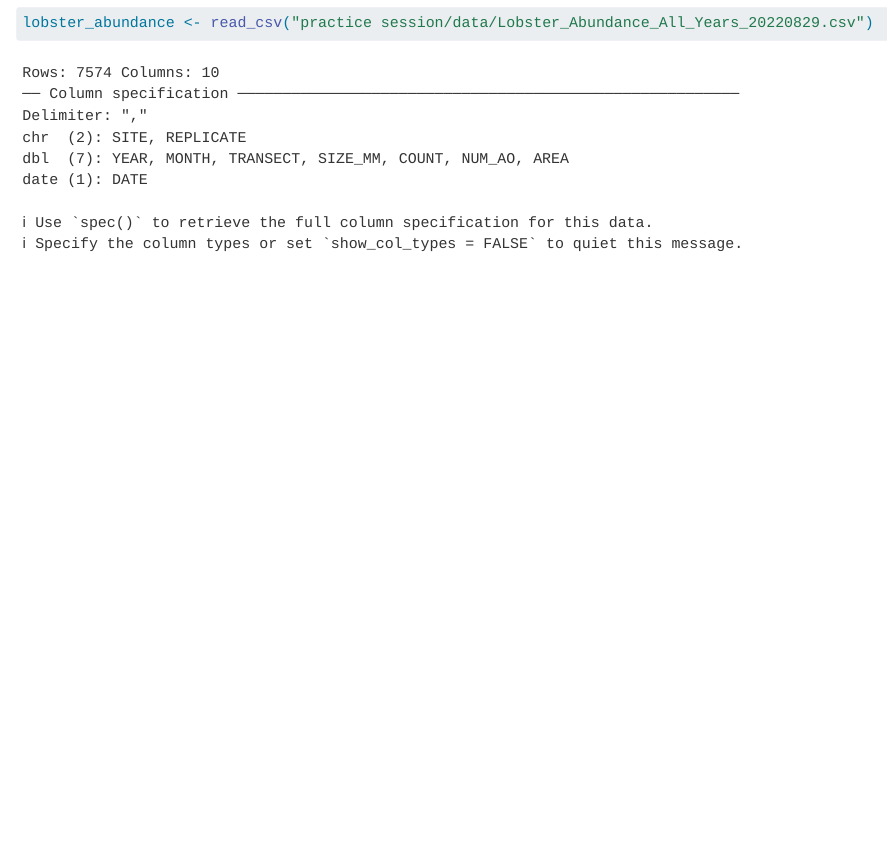
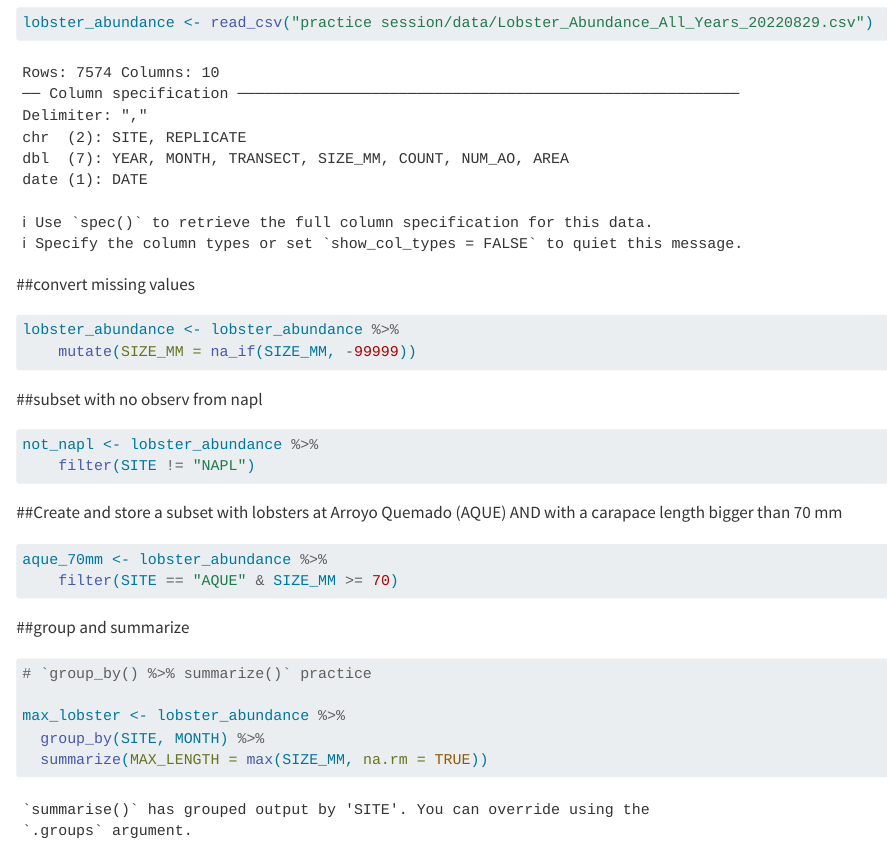
Before and after one commit to agnesM90/training_makopoulou, a Quarto document (owner_analysis.qmd): the page in a window 1100 px wide, from 1060 px down. Rendered offline with R 4.5, knitr and Pandoc in place of Quarto, with nearby package versions.

Commit message:
first step

````diff
--- a/owner_analysis.qmd
+++ b/owner_analysis.qmd
@@ -39,4 +39,30 @@ library(here)
 lobster_abundance <- read_csv("practice session/data/Lobster_Abundance_All_Years_20220829.csv")
 ```
 
+##convert missing values
+```{r}
+lobster_abundance <- lobster_abundance %>%
+    mutate(SIZE_MM = na_if(SIZE_MM, -99999))
 ```
+
+##subset with no observ from napl
+```{r}
+not_napl <- lobster_abundance %>%
+    filter(SITE != "NAPL")
+```
+
+##Create and store a subset with lobsters at Arroyo Quemado (AQUE) AND with a carapace length bigger than 70 mm
+```{r}
+
+aque_70mm <- lobster_abundance %>%
+    filter(SITE == "AQUE" & SIZE_MM >= 70)
+```
+
+##group and summarize
+```{r}
+# `group_by() %>% summarize()` practice
+
+max_lobster <- lobster_abundance %>%
+  group_by(SITE, MONTH) %>%
+  summarize(MAX_LENGTH = max(SIZE_MM, na.rm = TRUE))
+```
````
